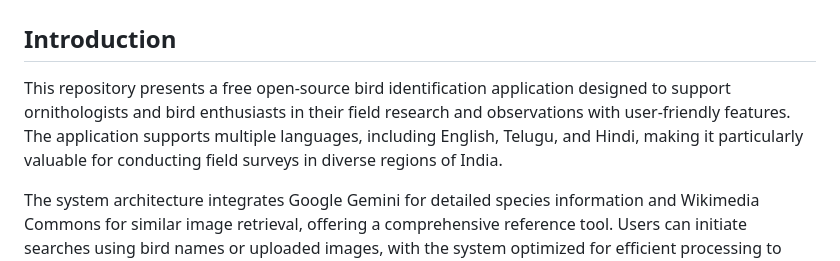
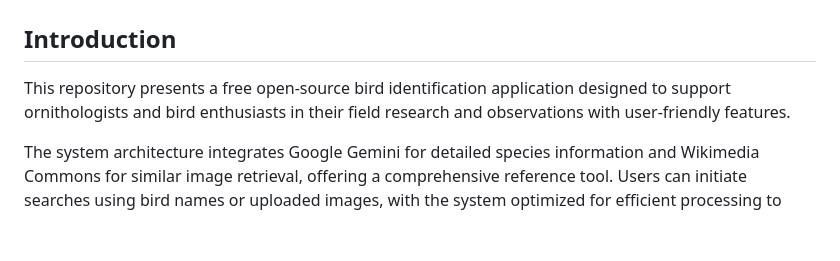
Before and after one commit to phantombeast7/BirdRecon-A-Free-Open-Source-Tool-for-Image-based-Bird-Species-Recognition, a Markdown page: README.md, the part around the change. Drawn GitHub-style; blank space fills up the shorter version.

```diff
--- a/README.md
+++ b/README.md
@@ -2,7 +2,7 @@
 
 ## Introduction
 
-This repository  presents a free open-source bird identification application designed to support ornithologists and bird enthusiasts in their field research and observations with user-friendly features. The application supports multiple languages, including English, Telugu, and Hindi, making it particularly valuable for conducting field surveys in diverse regions of India.
+This repository  presents a free open-source bird identification application designed to support ornithologists and bird enthusiasts in their field research and observations with user-friendly features.
 
 The system architecture integrates Google Gemini for detailed species information and Wikimedia Commons for similar image retrieval, offering a comprehensive reference tool. Users can initiate searches using bird names or uploaded images, with the system optimized for efficient processing to ensure a seamless user experience.
 
```
